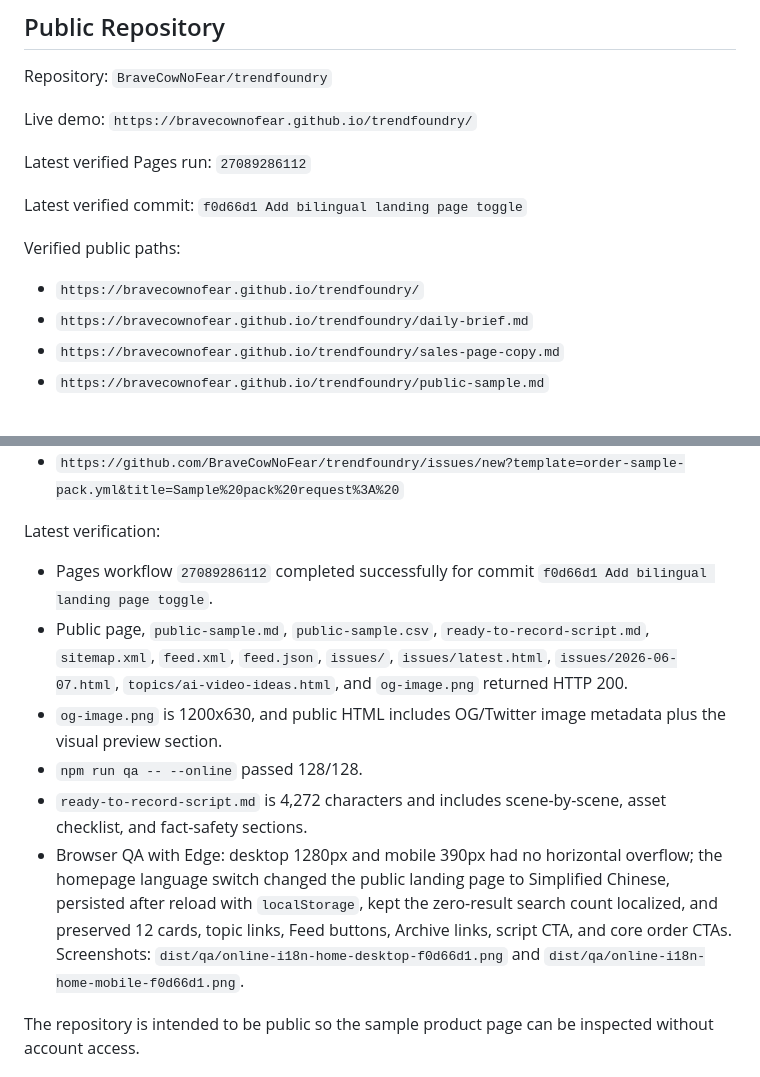
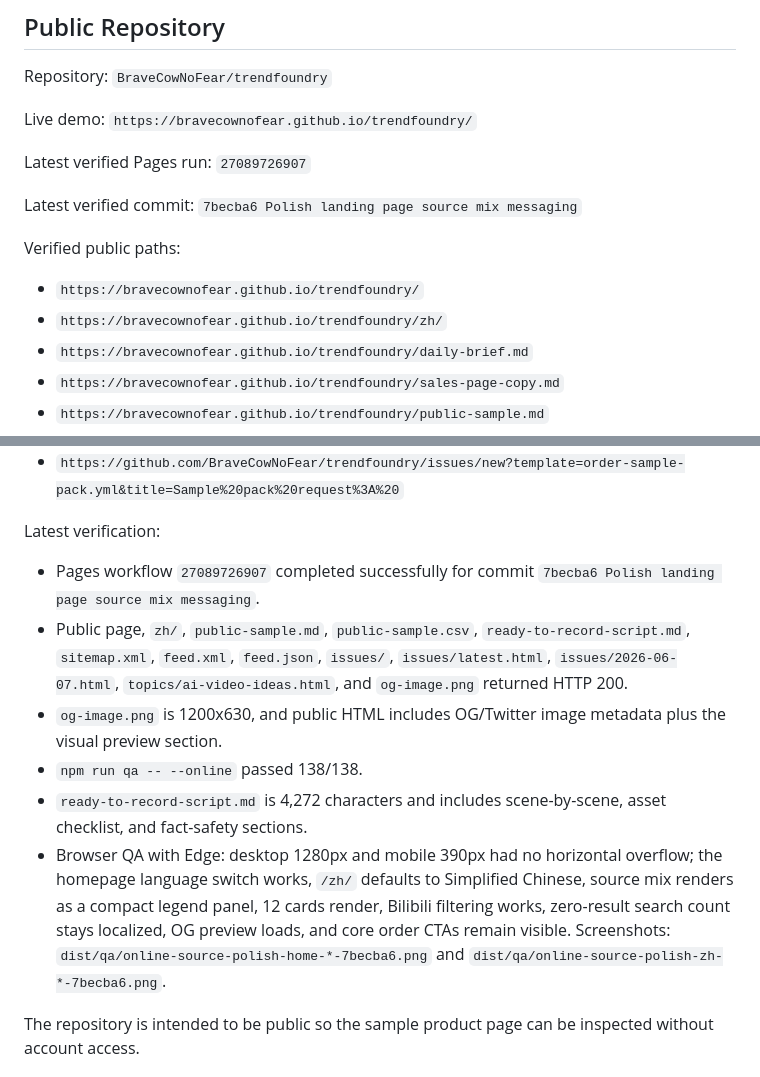
Before and after one commit to BraveCowNoFear/trendfoundry, a Markdown page: docs/publishing.md, 2 parts joined by grey strips. Drawn GitHub-style.

```diff
--- a/docs/publishing.md
+++ b/docs/publishing.md
@@ -6,13 +6,14 @@ Repository: `BraveCowNoFear/trendfoundry`
 
 Live demo: `https://bravecownofear.github.io/trendfoundry/`
 
-Latest verified Pages run: `27089286112`
+Latest verified Pages run: `27089726907`
 
-Latest verified commit: `f0d66d1 Add bilingual landing page toggle`
+Latest verified commit: `7becba6 Polish landing page source mix messaging`
 
 Verified public paths:
 
 - `https://bravecownofear.github.io/trendfoundry/`
+- `https://bravecownofear.github.io/trendfoundry/zh/`
 - `https://bravecownofear.github.io/trendfoundry/daily-brief.md`
 - `https://bravecownofear.github.io/trendfoundry/sales-page-copy.md`
 - `https://bravecownofear.github.io/trendfoundry/public-sample.md`
@@ -29,12 +30,12 @@ Verified public paths:
 
 Latest verification:
 
-- Pages workflow `27089286112` completed successfully for commit `f0d66d1 Add bilingual landing page toggle`.
-- Public page, `public-sample.md`, `public-sample.csv`, `ready-to-record-script.md`, `sitemap.xml`, `feed.xml`, `feed.json`, `issues/`, `issues/latest.html`, `issues/2026-06-07.html`, `topics/ai-video-ideas.html`, and `og-image.png` returned HTTP 200.
+- Pages workflow `27089726907` completed successfully for commit `7becba6 Polish landing page source mix messaging`.
+- Public page, `zh/`, `public-sample.md`, `public-sample.csv`, `ready-to-record-script.md`, `sitemap.xml`, `feed.xml`, `feed.json`, `issues/`, `issues/latest.html`, `issues/2026-06-07.html`, `topics/ai-video-ideas.html`, and `og-image.png` returned HTTP 200.
 - `og-image.png` is 1200x630, and public HTML includes OG/Twitter image metadata plus the visual preview section.
-- `npm run qa -- --online` passed 128/128.
+- `npm run qa -- --online` passed 138/138.
 - `ready-to-record-script.md` is 4,272 characters and includes scene-by-scene, asset checklist, and fact-safety sections.
-- Browser QA with Edge: desktop 1280px and mobile 390px had no horizontal overflow; the homepage language switch changed the public landing page to Simplified Chinese, persisted after reload with `localStorage`, kept the zero-result search count localized, and preserved 12 cards, topic links, Feed buttons, Archive links, script CTA, and core order CTAs. Screenshots: `dist/qa/online-i18n-home-desktop-f0d66d1.png` and `dist/qa/online-i18n-home-mobile-f0d66d1.png`.
+- Browser QA with Edge: desktop 1280px and mobile 390px had no horizontal overflow; the homepage language switch works, `/zh/` defaults to Simplified Chinese, source mix renders as a compact legend panel, 12 cards render, Bilibili filtering works, zero-result search count stays localized, OG preview loads, and core order CTAs remain visible. Screenshots: `dist/qa/online-source-polish-home-*-7becba6.png` and `dist/qa/online-source-polish-zh-*-7becba6.png`.
 
 The repository is intended to be public so the sample product page can be inspected without account access.
 
```
Also changed, not shown: 工作区.md (+5 -3 lines), 记忆系统.md (+1 -0 lines).
